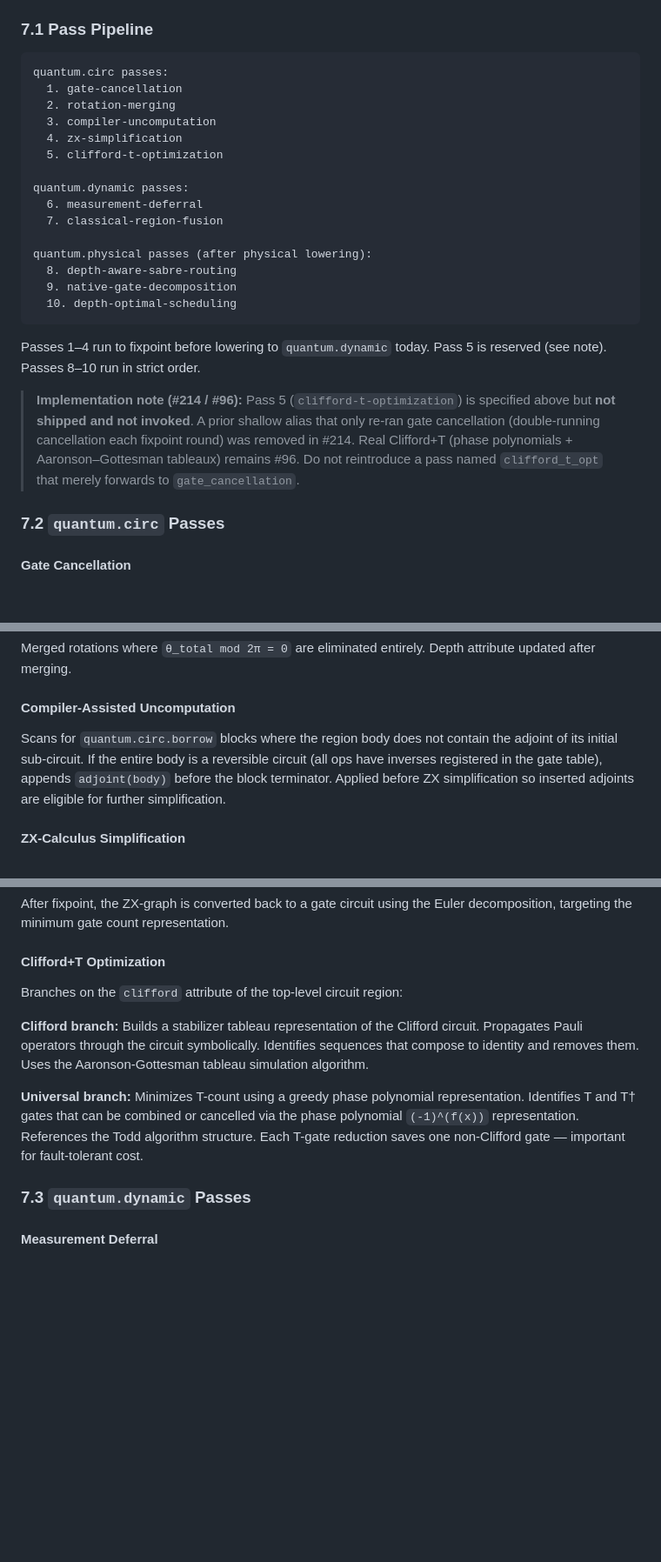
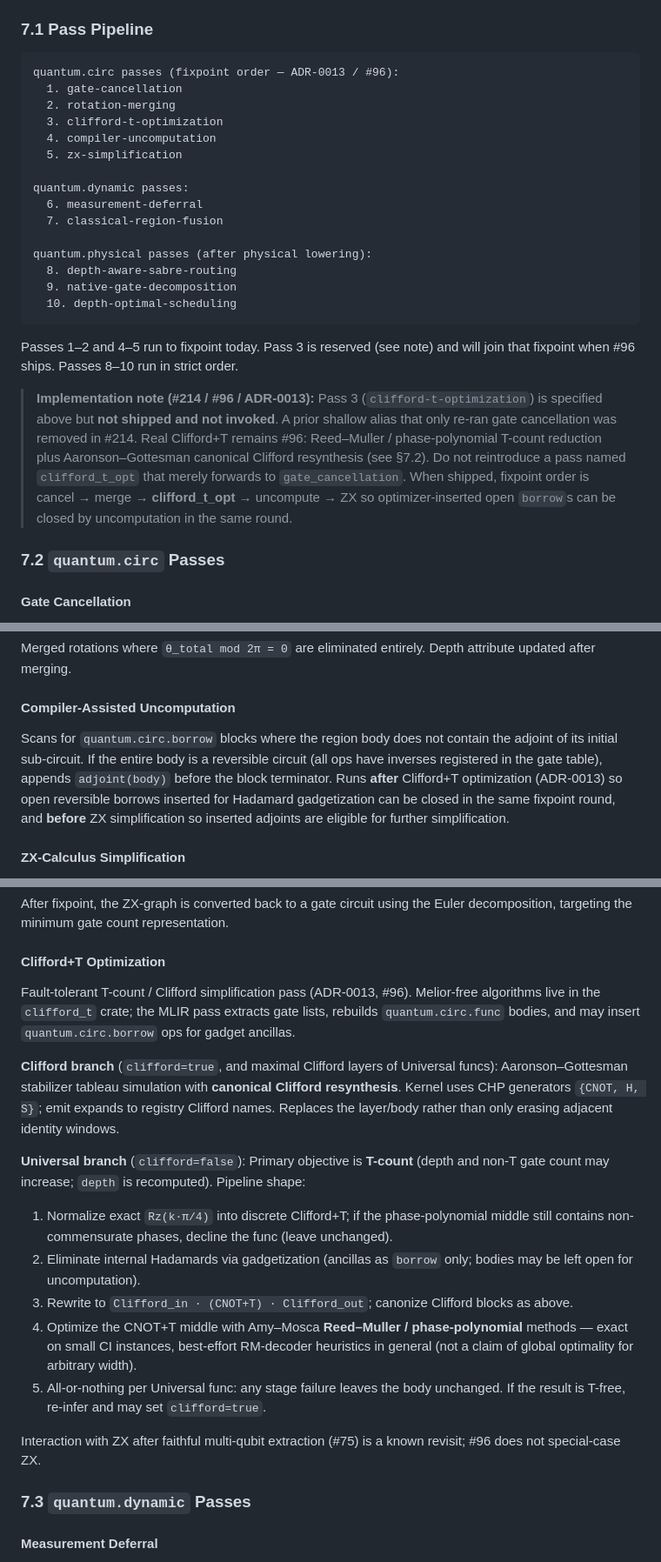
Before and after one commit to arniber21/quon, a Markdown page: SPEC.md, 3 parts joined by grey strips. Shown at 87% size. GitHub-like rendering; blank space fills up the shorter version.

Commit message:
Document Clifford+T design for #96 (ADR-0013).
Record Reed–Muller T-count + canonical tableaux decisions, sync SPEC §7/§13 and CONTEXT T-count glossary, replacing the outdated Todd-kernel wording.

````diff
--- a/SPEC.md
+++ b/SPEC.md
@@ -954,12 +954,12 @@ All passes are implemented in Rust and registered with the MLIR pass manager as
 ### 7.1 Pass Pipeline
 
 ```
-quantum.circ passes:
+quantum.circ passes (fixpoint order — ADR-0013 / #96):
   1. gate-cancellation
   2. rotation-merging
-  3. compiler-uncomputation
-  4. zx-simplification
-  5. clifford-t-optimization
+  3. clifford-t-optimization
+  4. compiler-uncomputation
+  5. zx-simplification
 
 quantum.dynamic passes:
   6. measurement-deferral
@@ -971,10 +971,9 @@ quantum.physical passes (after physical lowering):
   10. depth-optimal-scheduling
 ```
 
-Passes 1–4 run to fixpoint before lowering to `quantum.dynamic` today. Pass 5 is reserved (see note). Passes 8–10 run in strict order.
-
-> **Implementation note (#214 / #96):** Pass 5 (`clifford-t-optimization`) is specified above but **not shipped and not invoked**. A prior shallow alias that only re-ran gate cancellation (double-running cancellation each fixpoint round) was removed in #214. Real Clifford+T (phase polynomials + Aaronson–Gottesman tableaux) remains #96. Do not reintroduce a pass named `clifford_t_opt` that merely forwards to `gate_cancellation`.
-
+Passes 1–2 and 4–5 run to fixpoint today. Pass 3 is reserved (see note) and will join that fixpoint when #96 ships. Passes 8–10 run in strict order.
+
+> **Implementation note (#214 / #96 / ADR-0013):** Pass 3 (`clifford-t-optimization`) is specified above but **not shipped and not invoked**. A prior shallow alias that only re-ran gate cancellation was removed in #214. Real Clifford+T remains #96: Reed–Muller / phase-polynomial T-count reduction plus Aaronson–Gottesman canonical Clifford resynthesis (see §7.2). Do not reintroduce a pass named `clifford_t_opt` that merely forwards to `gate_cancellation`. When shipped, fixpoint order is cancel → merge → **clifford_t_opt** → uncompute → ZX so optimizer-inserted open `borrow`s can be closed by uncomputation in the same round.
 ### 7.2 `quantum.circ` Passes
 
 #### Gate Cancellation
@@ -1003,7 +1002,7 @@ Merged rotations where `θ_total mod 2π = 0` are eliminated entirely. Depth att
 
 #### Compiler-Assisted Uncomputation
 
-Scans for `quantum.circ.borrow` blocks where the region body does not contain the adjoint of its initial sub-circuit. If the entire body is a reversible circuit (all ops have inverses registered in the gate table), appends `adjoint(body)` before the block terminator. Applied before ZX simplification so inserted adjoints are eligible for further simplification.
+Scans for `quantum.circ.borrow` blocks where the region body does not contain the adjoint of its initial sub-circuit. If the entire body is a reversible circuit (all ops have inverses registered in the gate table), appends `adjoint(body)` before the block terminator. Runs **after** Clifford+T optimization (ADR-0013) so open reversible borrows inserted for Hadamard gadgetization can be closed in the same fixpoint round, and **before** ZX simplification so inserted adjoints are eligible for further simplification.
 
 #### ZX-Calculus Simplification
 
@@ -1029,11 +1028,19 @@ After fixpoint, the ZX-graph is converted back to a gate circuit using the Euler
 
 #### Clifford+T Optimization
 
-Branches on the `clifford` attribute of the top-level circuit region:
-
-**Clifford branch:** Builds a stabilizer tableau representation of the Clifford circuit. Propagates Pauli operators through the circuit symbolically. Identifies sequences that compose to identity and removes them. Uses the Aaronson-Gottesman tableau simulation algorithm.
-
-**Universal branch:** Minimizes T-count using a greedy phase polynomial representation. Identifies T and T† gates that can be combined or cancelled via the phase polynomial `(-1)^(f(x))` representation. References the Todd algorithm structure. Each T-gate reduction saves one non-Clifford gate — important for fault-tolerant cost.
+Fault-tolerant T-count / Clifford simplification pass (ADR-0013, #96). Melior-free algorithms live in the `clifford_t` crate; the MLIR pass extracts gate lists, rebuilds `quantum.circ.func` bodies, and may insert `quantum.circ.borrow` ops for gadget ancillas.
+
+**Clifford branch** (`clifford=true`, and maximal Clifford layers of Universal funcs): Aaronson–Gottesman stabilizer tableau simulation with **canonical Clifford resynthesis**. Kernel uses CHP generators `{CNOT, H, S}`; emit expands to registry Clifford names. Replaces the layer/body rather than only erasing adjacent identity windows.
+
+**Universal branch** (`clifford=false`): Primary objective is **T-count** (depth and non-T gate count may increase; `depth` is recomputed). Pipeline shape:
+
+1. Normalize exact `Rz(k·π/4)` into discrete Clifford+T; if the phase-polynomial middle still contains non-commensurate phases, decline the func (leave unchanged).
+2. Eliminate internal Hadamards via gadgetization (ancillas as `borrow` only; bodies may be left open for uncomputation).
+3. Rewrite to `Clifford_in · (CNOT+T) · Clifford_out`; canonize Clifford blocks as above.
+4. Optimize the CNOT+T middle with Amy–Mosca **Reed–Muller / phase-polynomial** methods — exact on small CI instances, best-effort RM-decoder heuristics in general (not a claim of global optimality for arbitrary width).
+5. All-or-nothing per Universal func: any stage failure leaves the body unchanged. If the result is T-free, re-infer and may set `clifford=true`.
+
+Interaction with ZX after faithful multi-qubit extraction (#75) is a known revisit; #96 does not special-case ZX.
 
 ### 7.3 `quantum.dynamic` Passes
 
````
Also changed, not shown: other parts of SPEC.md (+7 -3 lines), CONTEXT.md (+3 -0 lines), docs/adr/0013-clifford-t-opt-rm-and-tableau.md (added, +26 -0 lines).
